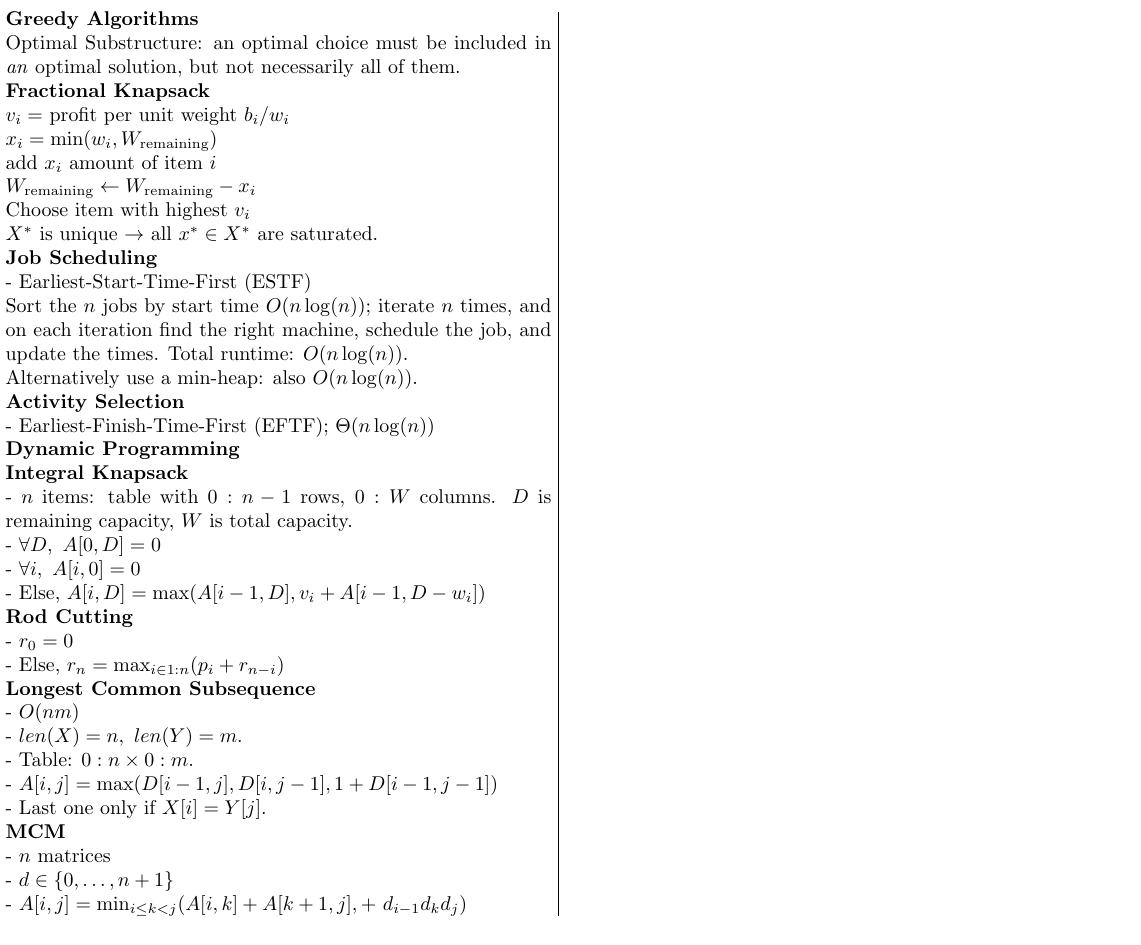
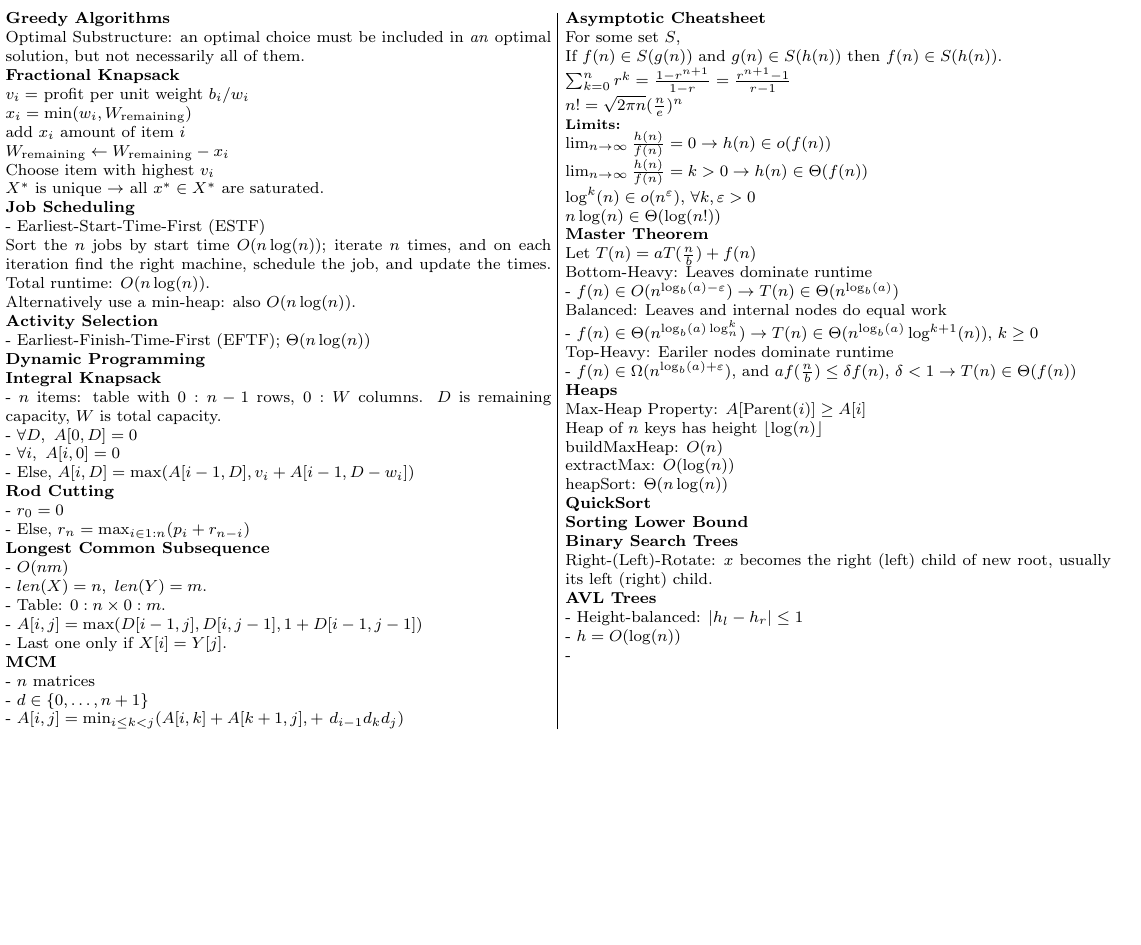
Before and after one commit to LeoKraushaar/204-Cheat-Sheet, a LaTeX document (cheatsheet.tex): page 2 of 2. Compiled offline with pdfLaTeX.

Commit message:
asfdsadf

```diff
--- a/cheatsheet.tex
+++ b/cheatsheet.tex
@@ -1,5 +1,4 @@
-\documentclass[letterpaper]{article}
-
+\documentclass[8pt, letterpaper]{extarticle}
 
 \usepackage[margin=0.1cm]{geometry}
 \usepackage{amsmath}
@@ -307,6 +315,69 @@ Alternatively use a min-heap: also $O(n\log(n))$.
 \hspace{1pt}
 \begin{minipage}[t]{0.45\textwidth}
 
+\textbf{Asymptotic Cheatsheet}
+
+For some set $S$,
+
+If $f(n) \in S(g(n))$ and $g(n) \in S(h(n))$ then $f(n) \in S(h(n))$.
+
+$\sum_{k=0}^{n} r^k = \frac{1 - r^{n+1}}{1 - r} = \frac{r^{n+1} - 1}{r - 1}$
+
+$n! = \sqrt{2\pi n}(\frac{n}{e})^n$
+
+{\small \textbf{Limits: }}
+
+$\lim_{n \to \infty} \frac{h(n)}{f(n)} = 0 \rightarrow h(n) \in o(f(n))$
+
+$\lim_{n \to \infty} \frac{h(n)}{f(n)} = k > 0 \rightarrow h(n) \in \Theta(f(n))$
+
+$\log^k(n) \in o(n^{\varepsilon})$, $\forall k, \varepsilon > 0$
+
+$n\log(n) \in \Theta(\log(n!))$
+
+\textbf{Master Theorem}
+
+Let $T(n) = aT(\frac{n}{b}) + f(n)$
+
+Bottom-Heavy: Leaves dominate runtime
+
+- $f(n) \in O(n^{\log_b(a) - \varepsilon}) \rightarrow T(n) \in \Theta(n^{\log_b(a)})$
+
+Balanced: Leaves and internal nodes do equal work
+
+- $f(n) \in \Theta(n^{\log_b(a) \log^k_n}) \rightarrow T(n) \in \Theta(n^{\log_b(a)}\log^{k+1}(n))$, $k \geq 0$
+
+Top-Heavy: Eariler nodes dominate runtime
+
+- $f(n) \in \Omega(n^{\log_b(a) + \varepsilon})$, and $af(\frac{n}{b}) \leq \delta f(n)$, $\delta < 1 \rightarrow T(n) \in \Theta(f(n))$
+
+\textbf{Heaps}
+
+Max-Heap Property: $A[\text{Parent}(i)] \geq A[i]$
+
+Heap of $n$ keys has height $\lfloor \log(n) \rfloor$
+
+buildMaxHeap: $O(n)$
+
+extractMax: $O(\log(n))$
+
+heapSort: $\Theta(n\log(n))$
+
+\textbf{QuickSort}
+
+\textbf{Sorting Lower Bound}
+
+\textbf{Binary Search Trees}
+
+Right-(Left)-Rotate: $x$ becomes the right (left) child of new root, usually its left (right) child.
+
+\textbf{AVL Trees}
+
+- Height-balanced: $|h_l - h_r| \leq 1$
+
+- $h = O(\log(n))$
+
+-
 
 \end{minipage}
 
```
Also changed, not shown: cheatsheet.pdf, cheatsheet.tex (21 more changed lines), 5 other files.
